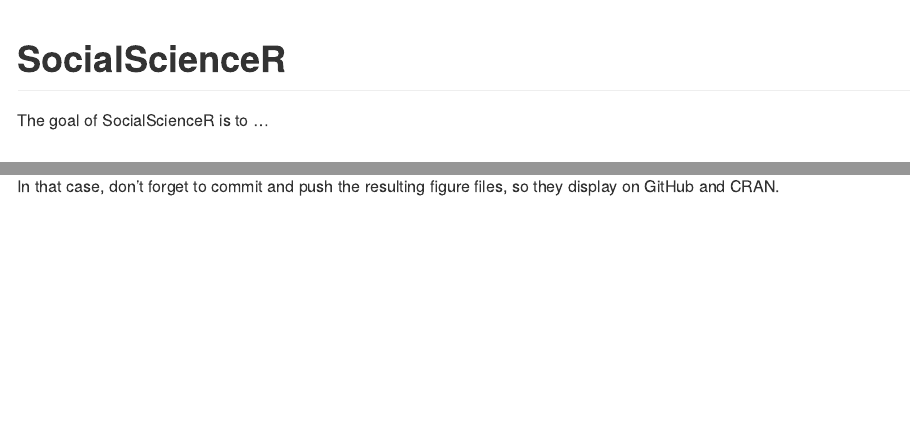
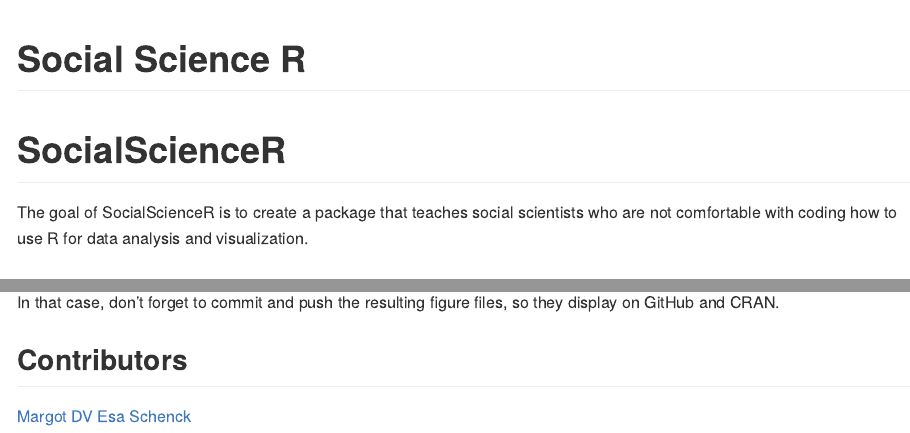
Before and after one commit to margotdv04/SocialScienceR, an R Markdown document (README.Rmd): the page in a window 1100 px wide, from its top, and a second part further down, joined at a grey line. Rendered offline with R 4.5, knitr and Pandoc, with nearby package versions.

Commit message:
Added project description and contributors

````diff
--- a/README.Rmd
+++ b/README.Rmd
@@ -1,4 +1,5 @@
 ---
+title: "Social Science R"
 output: github_document
 ---
 
@@ -18,7 +19,7 @@
 <!-- badges: start -->
 <!-- badges: end -->
 
-The goal of SocialScienceR is to ...
+The goal of SocialScienceR is to create a package that teaches social scientists who are not comfortable with coding how to use R for data analysis and visualization.
 
 ## Installation
 
@@ -53,3 +54,8 @@
 ```
 
 In that case, don't forget to commit and push the resulting figure files, so they display on GitHub and CRAN.
+
+## Contributors
+
+[Margot DV](https://github.com/margotdv04)
+[Esa Schenck](https://github.com/esaschenck)
````
